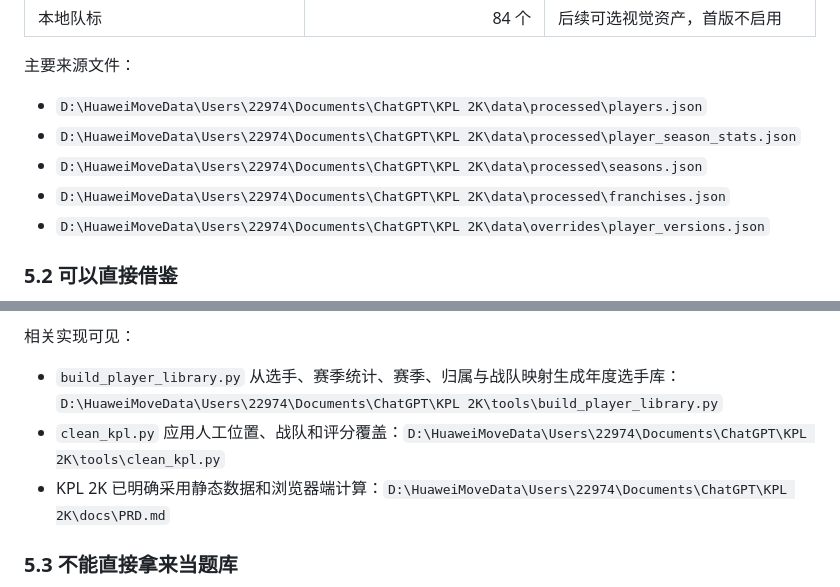
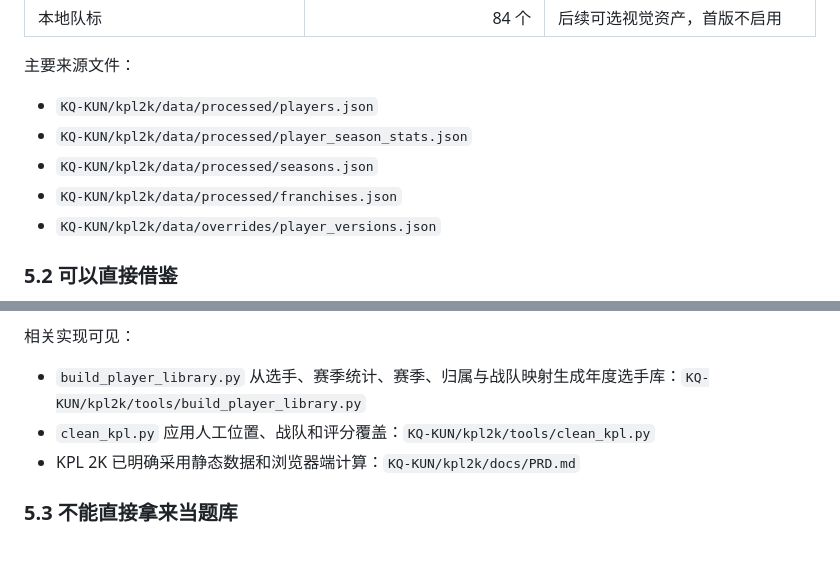
Before and after one commit to KQ-KUN/KPL-Guessing, a Markdown page: docs/KPL弗一把_评估与实施规划.md, 2 parts joined by grey strips. GitHub-like rendering; blank space fills up the shorter version.

Commit message:
docs(security): remove personal filesystem paths

```diff
--- a/docs/KPL弗一把_评估与实施规划.md
+++ b/docs/KPL弗一把_评估与实施规划.md
@@ -172,11 +172,11 @@ CS 开源项目把比较字段设置为国家/地区、赛区、队伍、年龄
 
 主要来源文件：
 
-- `D:\HuaweiMoveData\Users\22974\Documents\ChatGPT\KPL 2K\data\processed\players.json`
-- `D:\HuaweiMoveData\Users\22974\Documents\ChatGPT\KPL 2K\data\processed\player_season_stats.json`
-- `D:\HuaweiMoveData\Users\22974\Documents\ChatGPT\KPL 2K\data\processed\seasons.json`
-- `D:\HuaweiMoveData\Users\22974\Documents\ChatGPT\KPL 2K\data\processed\franchises.json`
-- `D:\HuaweiMoveData\Users\22974\Documents\ChatGPT\KPL 2K\data\overrides\player_versions.json`
+- `KQ-KUN/kpl2k/data/processed/players.json`
+- `KQ-KUN/kpl2k/data/processed/player_season_stats.json`
+- `KQ-KUN/kpl2k/data/processed/seasons.json`
+- `KQ-KUN/kpl2k/data/processed/franchises.json`
+- `KQ-KUN/kpl2k/data/overrides/player_versions.json`
 
 ### 5.2 可以直接借鉴
 
@@ -192,9 +192,9 @@ CS 开源项目把比较字段设置为国家/地区、赛区、队伍、年龄
 
 相关实现可见：
 
-- `build_player_library.py` 从选手、赛季统计、赛季、归属与战队映射生成年度选手库：`D:\HuaweiMoveData\Users\22974\Documents\ChatGPT\KPL 2K\tools\build_player_library.py`
-- `clean_kpl.py` 应用人工位置、战队和评分覆盖：`D:\HuaweiMoveData\Users\22974\Documents\ChatGPT\KPL 2K\tools\clean_kpl.py`
-- KPL 2K 已明确采用静态数据和浏览器端计算：`D:\HuaweiMoveData\Users\22974\Documents\ChatGPT\KPL 2K\docs\PRD.md`
+- `build_player_library.py` 从选手、赛季统计、赛季、归属与战队映射生成年度选手库：`KQ-KUN/kpl2k/tools/build_player_library.py`
+- `clean_kpl.py` 应用人工位置、战队和评分覆盖：`KQ-KUN/kpl2k/tools/clean_kpl.py`
+- KPL 2K 已明确采用静态数据和浏览器端计算：`KQ-KUN/kpl2k/docs/PRD.md`
 
 ### 5.3 不能直接拿来当题库
 
```
